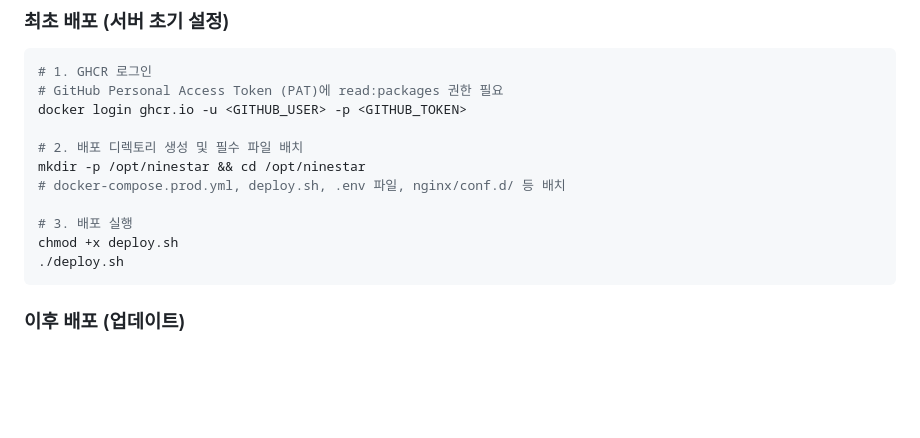
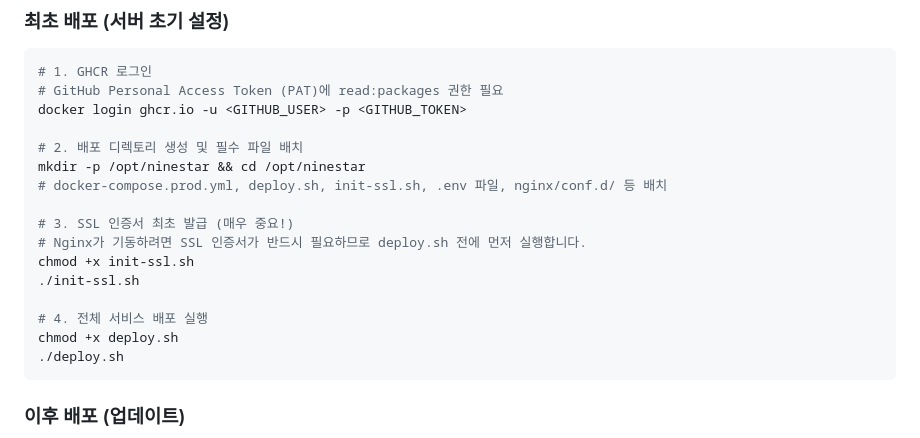
Before and after one commit to cnjw2021/ninestar-compact, a Markdown page: docs/deployment-guide.md, the part around the change. GitHub-like rendering; blank space fills up the shorter version.

Commit message:
docs: 배포 가이드에 init-ssl.sh 필수 실행 단계 추가

````diff
--- a/docs/deployment-guide.md
+++ b/docs/deployment-guide.md
@@ -112,9 +112,14 @@ docker login ghcr.io -u <GITHUB_USER> -p <GITHUB_TOKEN>
 
 # 2. 배포 디렉토리 생성 및 필수 파일 배치
 mkdir -p /opt/ninestar && cd /opt/ninestar
-# docker-compose.prod.yml, deploy.sh, .env 파일, nginx/conf.d/ 등 배치
+# docker-compose.prod.yml, deploy.sh, init-ssl.sh, .env 파일, nginx/conf.d/ 등 배치
 
-# 3. 배포 실행
+# 3. SSL 인증서 최초 발급 (매우 중요!)
+# Nginx가 기동하려면 SSL 인증서가 반드시 필요하므로 deploy.sh 전에 먼저 실행합니다.
+chmod +x init-ssl.sh
+./init-ssl.sh
+
+# 4. 전체 서비스 배포 실행
 chmod +x deploy.sh
 ./deploy.sh
 ```
````
